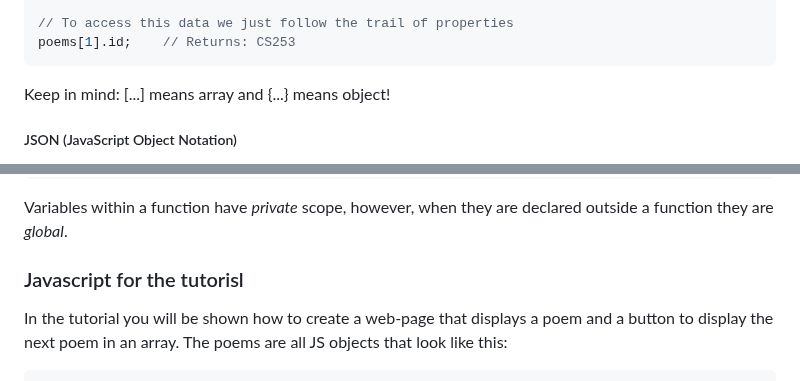
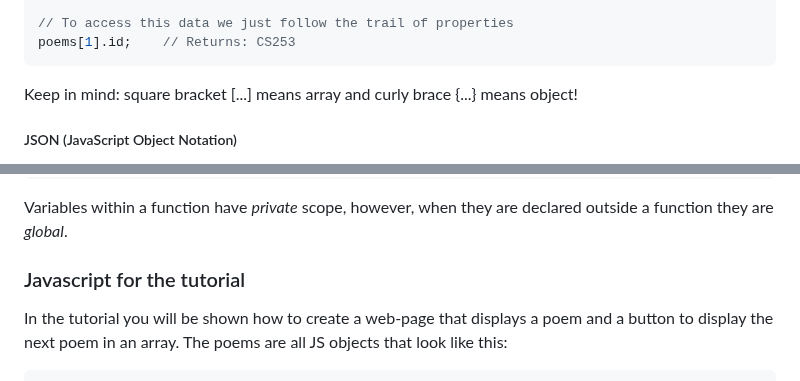
Before and after one commit to emory-cs-infovis-master/web-dev, a Markdown page: README.md, 2 parts joined by grey strips. Rendered like a GitHub page.

Commit message:
Update in JS portion of README.md

````diff
--- a/README.md
+++ b/README.md
@@ -374,7 +374,7 @@ let poems = [
 poems[1].id; 	// Returns: CS253
 ```
 
-Keep in mind: [...] means array and {...} means object!
+Keep in mind: square bracket [...] means array and curly brace {...} means object!
 
 ##### JSON (JavaScript Object Notation)
 
@@ -464,7 +464,7 @@ console.log("Write something to the web console");
 
 Variables within a function have *private* scope, however, when they are declared outside a function they are *global*.
 
-### Javascript for the tutorisl
+### Javascript for the tutorial
 
 In the tutorial you will be shown how to create a web-page that displays a poem and a button to display the next poem in an array. The poems are all JS objects that look like this:
 
````
Also changed, not shown: other parts of README.md (+1 -1 lines).
